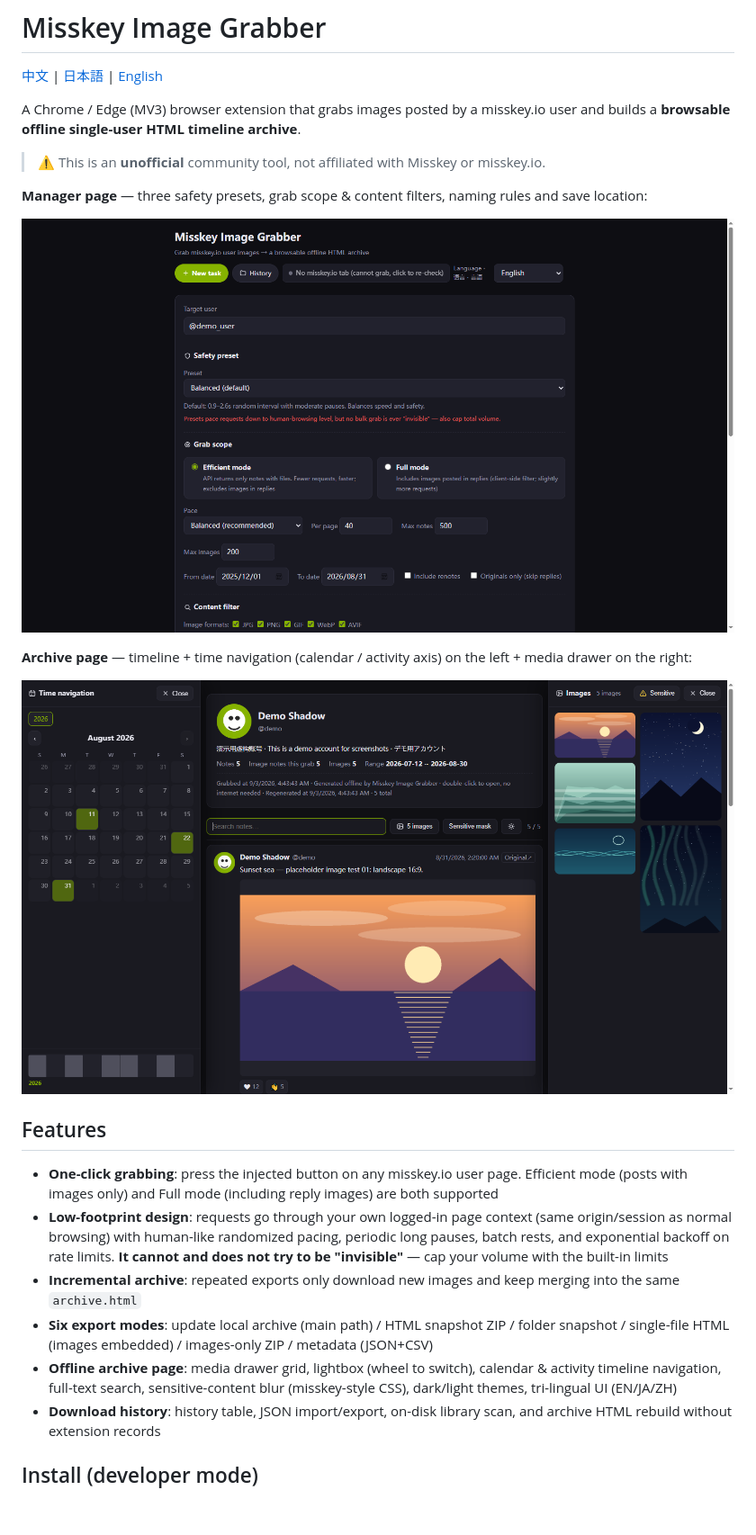
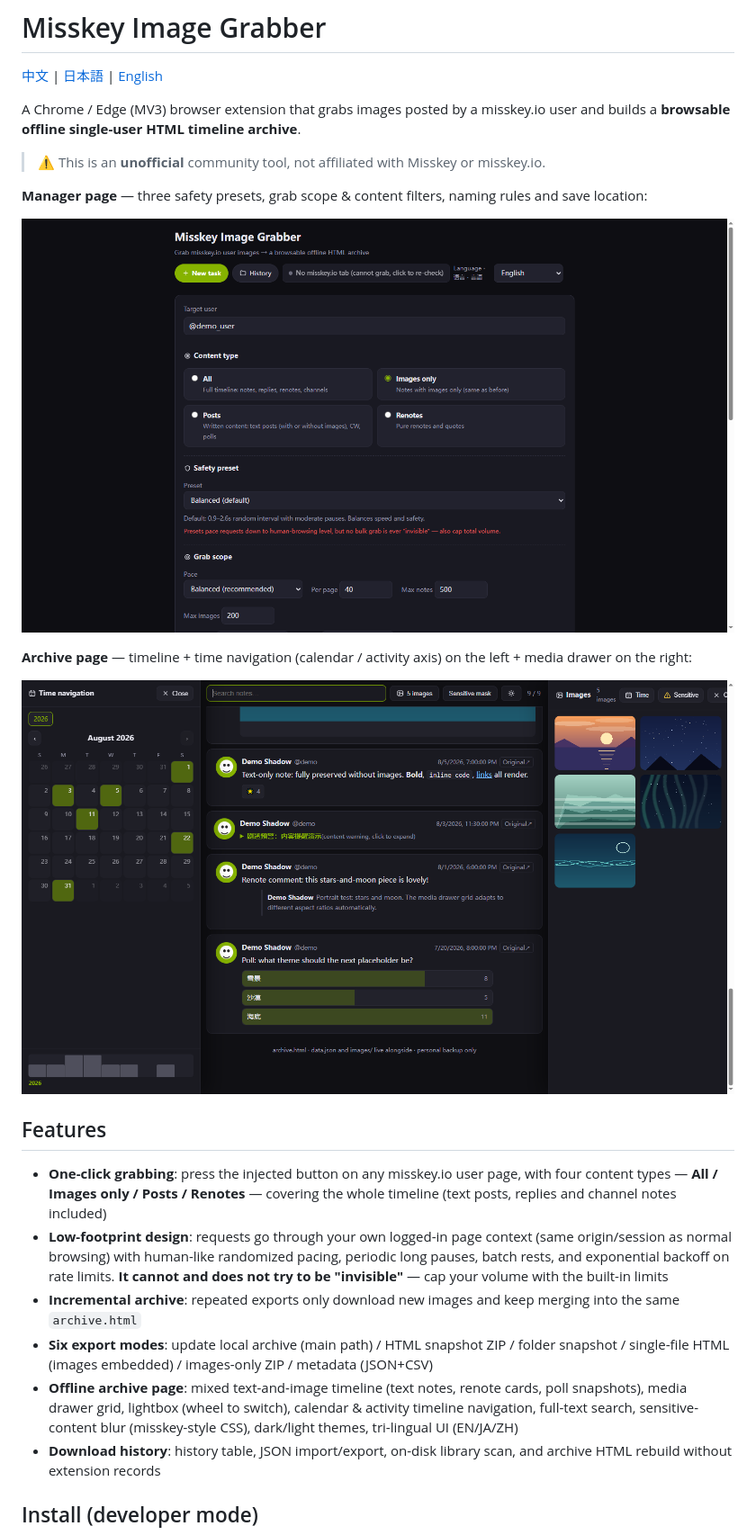
Before and after one commit to HuilanYM/misskey-image-grabber, a Markdown page: README.en.md, the part around the change. Shown at 90% size. Rendered like a GitHub page; pictures changed too: docs/screenshot-archive.en.png, docs/screenshot-setup.en.png; blank space fills up the shorter version.

Commit message:
v0.3.0: full-timeline grabbing (all/images/posts/renotes), text notes + renote cards + polls in archives

```diff
--- a/README.en.md
+++ b/README.en.md
@@ -16,11 +16,11 @@ A Chrome / Edge (MV3) browser extension that grabs images posted by a misskey.io
 
 ## Features
 
-- **One-click grabbing**: press the injected button on any misskey.io user page. Efficient mode (posts with images only) and Full mode (including reply images) are both supported
+- **One-click grabbing**: press the injected button on any misskey.io user page, with four content types — **All / Images only / Posts / Renotes** — covering the whole timeline (text posts, replies and channel notes included)
 - **Low-footprint design**: requests go through your own logged-in page context (same origin/session as normal browsing) with human-like randomized pacing, periodic long pauses, batch rests, and exponential backoff on rate limits. **It cannot and does not try to be "invisible"** — cap your volume with the built-in limits
 - **Incremental archive**: repeated exports only download new images and keep merging into the same `archive.html`
 - **Six export modes**: update local archive (main path) / HTML snapshot ZIP / folder snapshot / single-file HTML (images embedded) / images-only ZIP / metadata (JSON+CSV)
-- **Offline archive page**: media drawer grid, lightbox (wheel to switch), calendar & activity timeline navigation, full-text search, sensitive-content blur (misskey-style CSS), dark/light themes, tri-lingual UI (EN/JA/ZH)
+- **Offline archive page**: mixed text-and-image timeline (text notes, renote cards, poll snapshots), media drawer grid, lightbox (wheel to switch), calendar & activity timeline navigation, full-text search, sensitive-content blur (misskey-style CSS), dark/light themes, tri-lingual UI (EN/JA/ZH)
 - **Download history**: history table, JSON import/export, on-disk library scan, and archive HTML rebuild without extension records
 
 ## Install (developer mode)
```
Also changed, not shown: README.ja.md (+2 -2 lines), README.md (+2 -2 lines), docs/screenshot-archive.ja.png, docs/screenshot-archive.png, docs/screenshot-setup.ja.png, docs/screenshot-setup.png, 9 other files.
